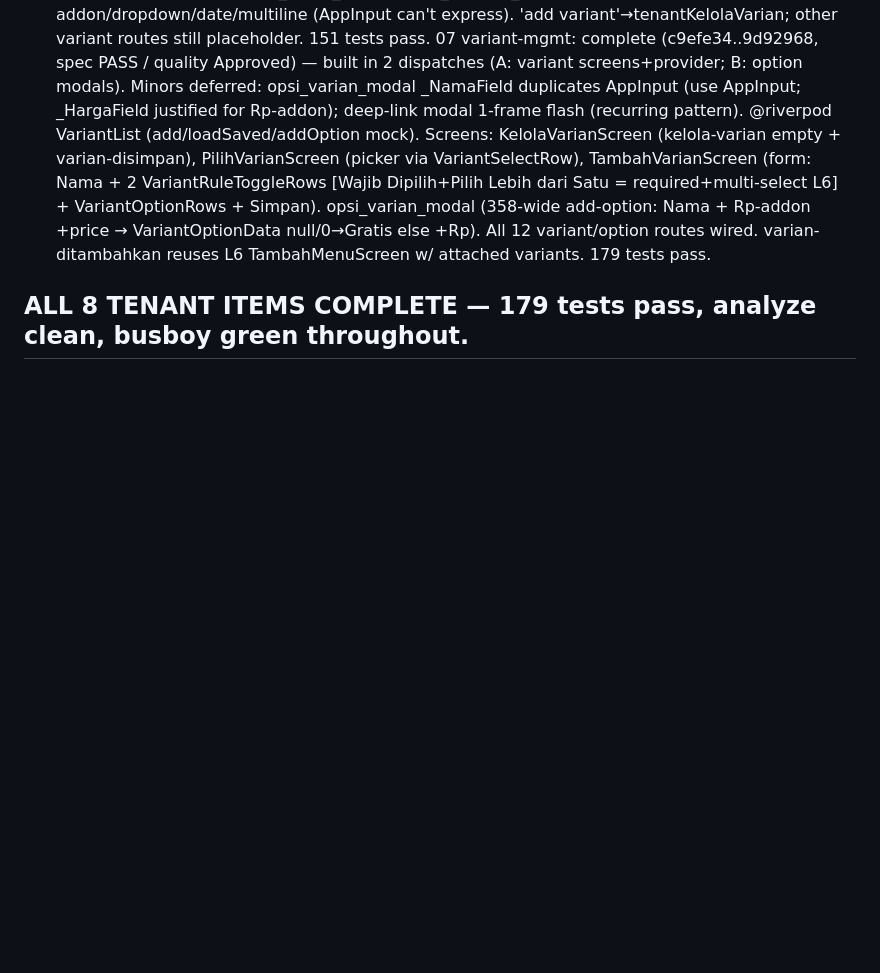
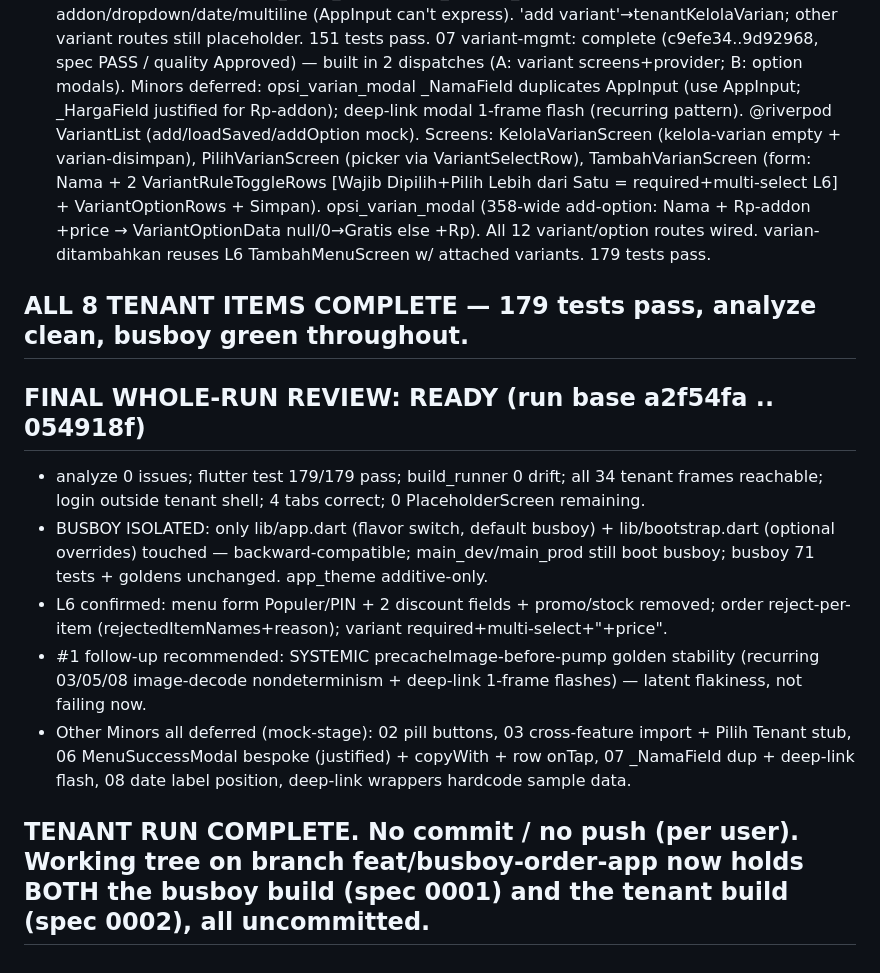
Before and after one commit to adiwirya/dtw_app, a Markdown page: .ftk/execute-progress-tenant.md, the part around the change. GitHub-like rendering; blank space fills up the shorter version.

Commit message:
Finalize tenant run review and confirm completion of all items; ensure backward compatibility with busboy build.

```diff
--- a/.ftk/execute-progress-tenant.md
+++ b/.ftk/execute-progress-tenant.md
@@ -42,3 +42,12 @@ Note: OnlineStatusToggle is the full card, not the small header status pill (ite
 07 variant-mgmt: complete (c9efe34..9d92968, spec PASS / quality Approved) — built in 2 dispatches (A: variant screens+provider; B: option modals). Minors deferred: opsi_varian_modal _NamaField duplicates AppInput (use AppInput; _HargaField justified for Rp-addon); deep-link modal 1-frame flash (recurring pattern). @riverpod VariantList (add/loadSaved/addOption mock). Screens: KelolaVarianScreen (kelola-varian empty + varian-disimpan), PilihVarianScreen (picker via VariantSelectRow), TambahVarianScreen (form: Nama + 2 VariantRuleToggleRows [Wajib Dipilih+Pilih Lebih dari Satu = required+multi-select L6] + VariantOptionRows + Simpan). opsi_varian_modal (358-wide add-option: Nama + Rp-addon +price → VariantOptionData null/0→Gratis else +Rp). All 12 variant/option routes wired. varian-ditambahkan reuses L6 TambahMenuScreen w/ attached variants. 179 tests pass.
 
 ## ALL 8 TENANT ITEMS COMPLETE — 179 tests pass, analyze clean, busboy green throughout.
+
+## FINAL WHOLE-RUN REVIEW: READY (run base a2f54fa .. 054918f)
+- analyze 0 issues; flutter test 179/179 pass; build_runner 0 drift; all 34 tenant frames reachable; login outside tenant shell; 4 tabs correct; 0 PlaceholderScreen remaining.
+- BUSBOY ISOLATED: only lib/app.dart (flavor switch, default busboy) + lib/bootstrap.dart (optional overrides) touched — backward-compatible; main_dev/main_prod still boot busboy; busboy 71 tests + goldens unchanged. app_theme additive-only.
+- L6 confirmed: menu form Populer/PIN + 2 discount fields + promo/stock removed; order reject-per-item (rejectedItemNames+reason); variant required+multi-select+"+price".
+- #1 follow-up recommended: SYSTEMIC precacheImage-before-pump golden stability (recurring 03/05/08 image-decode nondeterminism + deep-link 1-frame flashes) — latent flakiness, not failing now.
+- Other Minors all deferred (mock-stage): 02 pill buttons, 03 cross-feature import + Pilih Tenant stub, 06 MenuSuccessModal bespoke (justified) + copyWith + row onTap, 07 _NamaField dup + deep-link flash, 08 date label position, deep-link wrappers hardcode sample data.
+
+## TENANT RUN COMPLETE. No commit / no push (per user). Working tree on branch feat/busboy-order-app now holds BOTH the busboy build (spec 0001) and the tenant build (spec 0002), all uncommitted.
```
